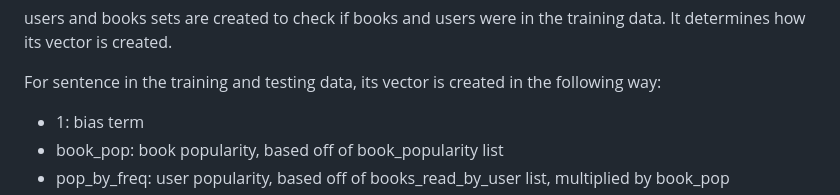
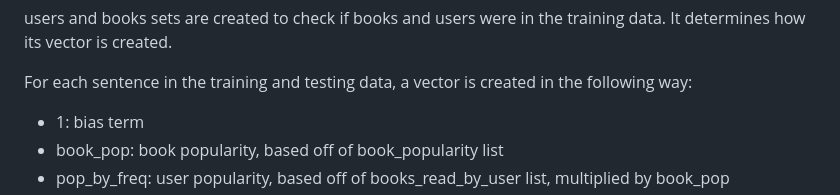
Before and after one commit to TylerLo416/CSE-158-Assignment-2, a Markdown page: joey_model_explanation.md, the part around the change. GitHub-like rendering.

```diff
--- a/joey_model_explanation.md
+++ b/joey_model_explanation.md
@@ -25,7 +25,7 @@ Lastly, numerous averaged are calcualted based on the training data. These inclu
 
 users and books sets are created to check if books and users were in the training data. It determines how its vector is created.
 
-For sentence in the training and testing data, its vector is created in the following way:
+For each sentence in the training and testing data, a vector is created in the following way:
 
 - 1: bias term
 - book_pop: book popularity, based off of book_popularity list
```
